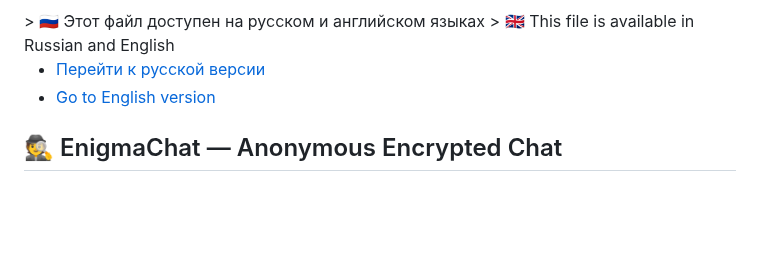
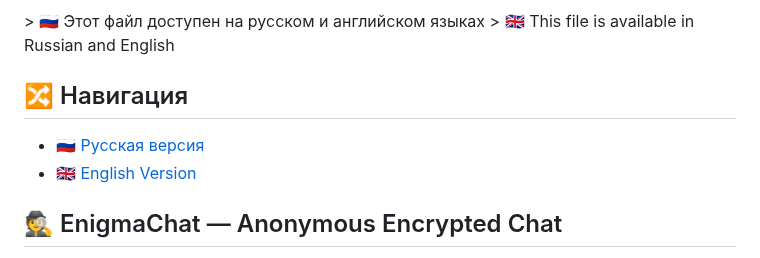
Before and after one commit to DanT2000/EnigmaChat, a Markdown page: README.md, the part around the change. GitHub-like rendering; blank space fills up the shorter version.

```diff
--- a/README.md
+++ b/README.md
@@ -4,8 +4,10 @@
 > 🇷🇺 Этот файл доступен на русском и английском языках
 > 🇬🇧 This file is available in Russian and English
 
-- [Перейти к русской версии](#русская-версия)
-- [Go to English version](#english-version)
+## 🔀 Навигация
+- [🇷🇺 Русская версия](#русская-версия)
+- [🇬🇧 English Version](#english-version)
+
 ## 🕵️ EnigmaChat — Anonymous Encrypted Chat
 
 **EnigmaChat** is a local, secure chat without registration or cloud storage.
```
